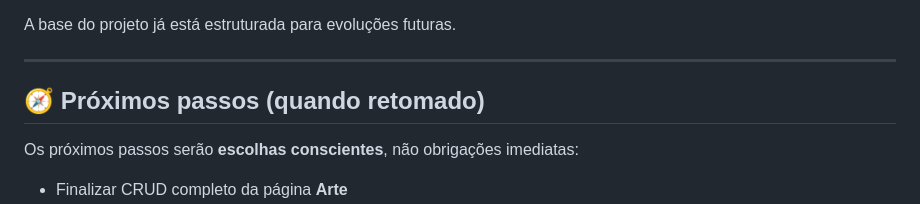
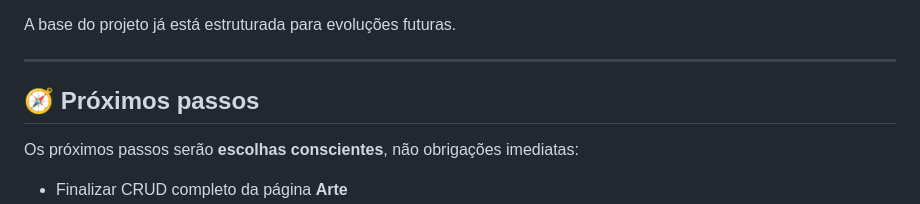
Before and after one commit to devmirella/atelier, a Markdown page: README.md, the part around the change. GitHub-like rendering.

Commit message:
Atualizar o README.md

```diff
--- a/README.md
+++ b/README.md
@@ -147,7 +147,7 @@ A base do projeto já está estruturada para evoluções futuras.
 
 ---
 
-## 🧭 Próximos passos (quando retomado)
+## 🧭 Próximos passos
 
 Os próximos passos serão **escolhas conscientes**, não obrigações imediatas:
 
```
